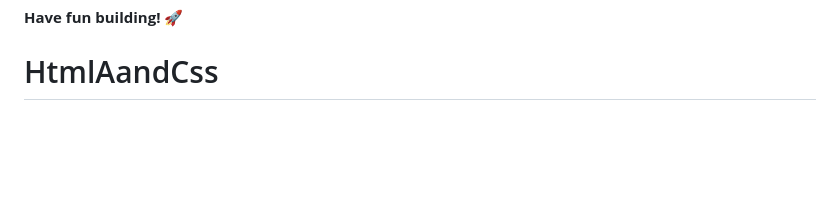
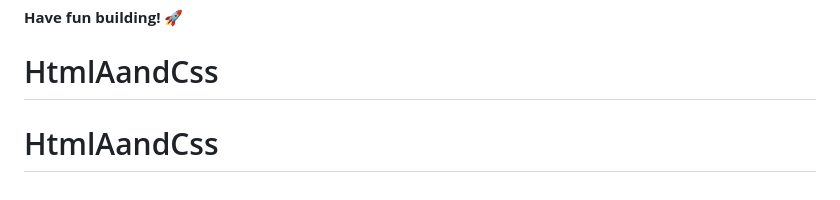
Before and after one commit to MartG-09/HtmlAandCss, a Markdown page: README.md, the part around the change. GitHub-like rendering; blank space fills up the shorter version.

```diff
--- a/README.md
+++ b/README.md
@@ -105,3 +105,4 @@ This challenge is completely free. Please share it with anyone who will find it
 
 **Have fun building!** 🚀
 # HtmlAandCss
+# HtmlAandCss
```
